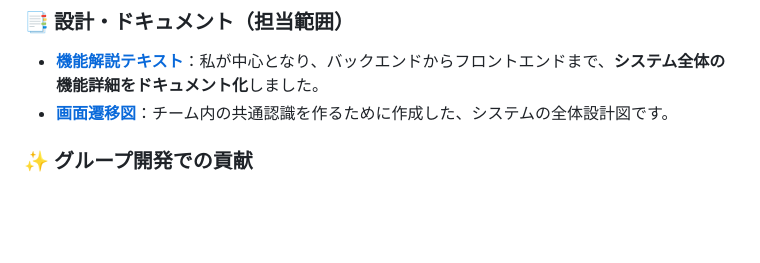
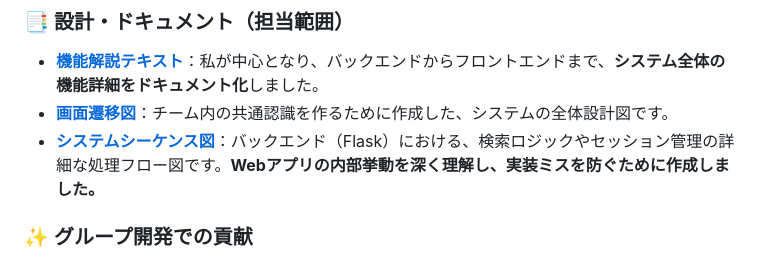
Before and after one commit to u-fukui-23220406/Portfolio-2026, a Markdown page: README.md, the part around the change. Rendered like a GitHub page; blank space fills up the shorter version.

Commit message:
Enhance README with system sequence diagram details
Added a description for the system sequence diagram to clarify its purpose in preventing implementation errors.

```diff
--- a/README.md
+++ b/README.md
@@ -45,6 +45,7 @@ https://github.com/user-attachments/assets/b5ab0def-889c-4f5b-8aec-26328d70dc8e
 ### 📑 設計・ドキュメント（担当範囲）
 - **[機能解説テキスト](./web_app/docs/program_explanation.txt)**：私が中心となり、バックエンドからフロントエンドまで、**システム全体の機能詳細をドキュメント化**しました。
 - **[画面遷移図](./web_app/docs/Screen%20transition%20diagram.png)**：チーム内の共通認識を作るために作成した、システムの全体設計図です。
+- **[システムシーケンス図](./web_app/docs/sequence%20diagram.png)**：バックエンド（Flask）における、検索ロジックやセッション管理の詳細な処理フロー図です。**Webアプリの内部挙動を深く理解し、実装ミスを防ぐために作成しました。**
 
 ### ✨ グループ開発での貢献
 - **バックエンド担当:** CSV形式の観光データをデータベース化し、Flaskを用いた動的な検索機能を実装しました。また、AIを開発パートナーとして活用し、SQLクエリの最適化やエラーハンドリングの効率化を図りました。
```
